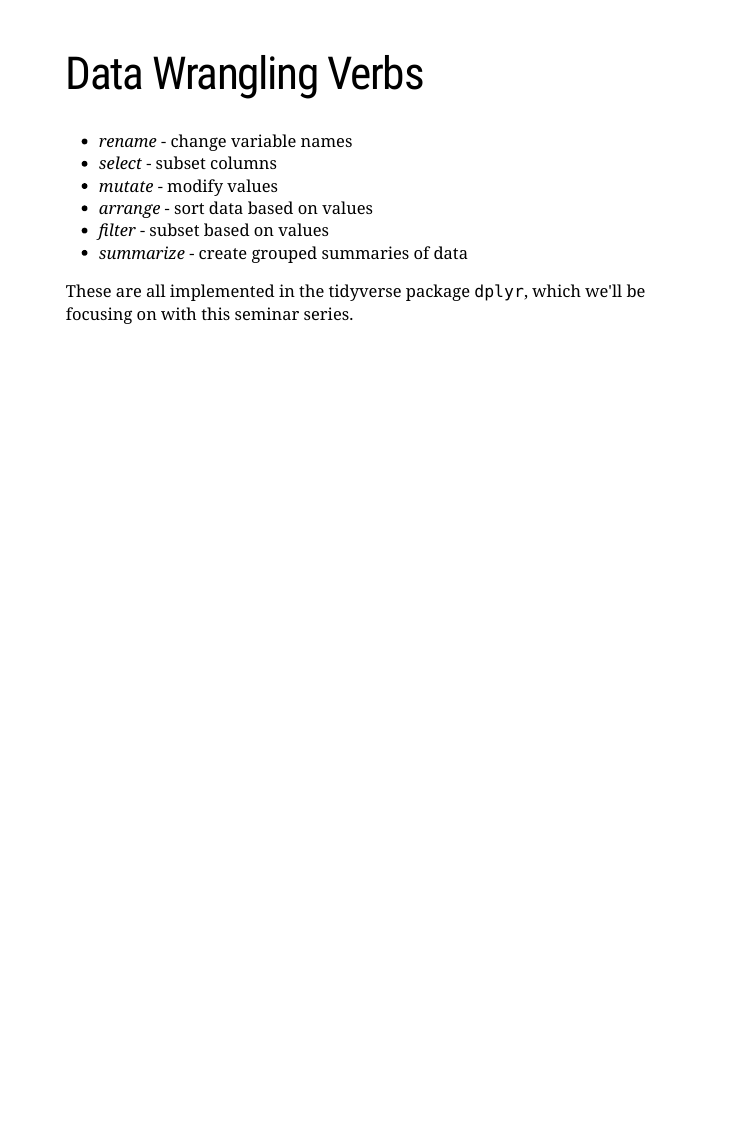
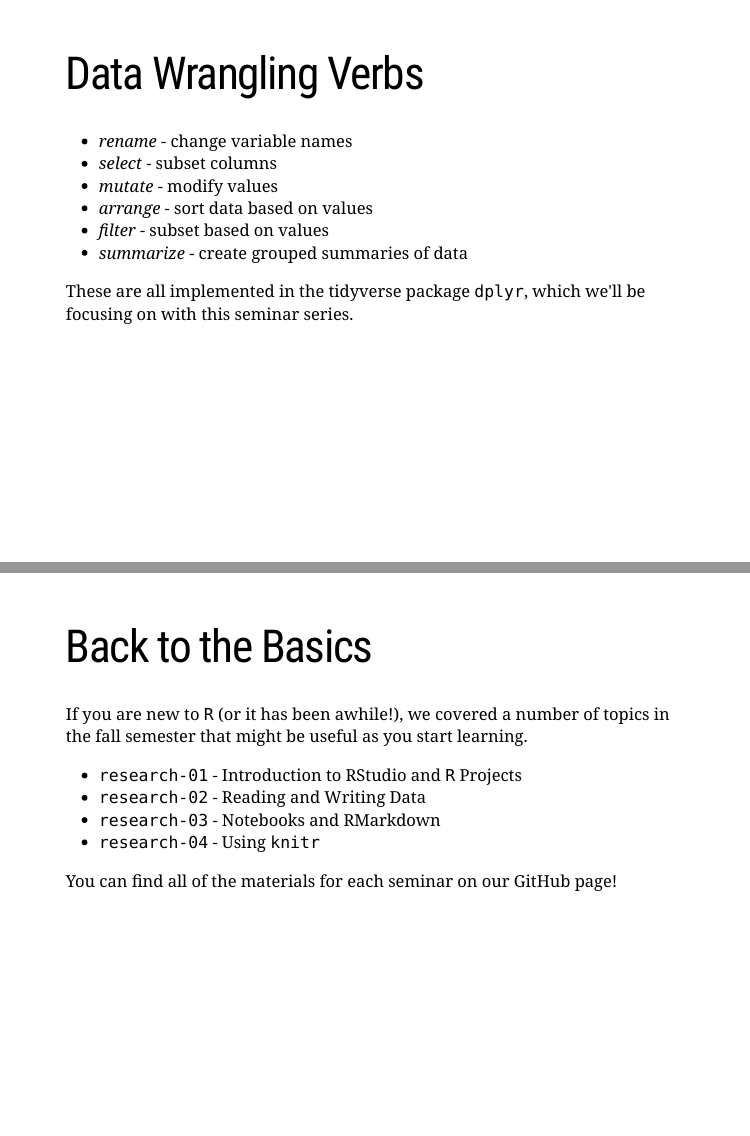
Before and after one commit to slu-dss/wrangling-01, an R Markdown document (docs/index.Rmd): page 7 of 7 before the commit and pages 7 and 8 of 8 after it, the two joined at a grey line. Rendered offline with R 4.5, knitr and Pandoc, with nearby package versions; the slides are laid out offline by our stand-in for remark.js, each with all of its steps uncovered, in fonts that may differ from those the slides ask for, and without slide numbers, shadows or browser add-ons.

Commit message:
update slides

```diff
--- a/docs/index.Rmd
+++ b/docs/index.Rmd
@@ -103,3 +103,16 @@ usethis::use_course(
 * *summarize* - create grouped summaries of data
 
 These are all implemented in the tidyverse package `dplyr`, which we'll be focusing on with this seminar series.
+
+---
+
+# Back to the Basics
+
+If you are new to `R` (or it has been awhile!), we covered a number of topics in the fall semester that might be useful as you start learning.
+
+* `research-01` - Introduction to RStudio and `R` Projects
+* `research-02` - Reading and Writing Data
+* `research-03` - Notebooks and RMarkdown
+* `research-04` - Using `knitr`
+
+You can find all of the materials for each seminar on our GitHub page!
```
